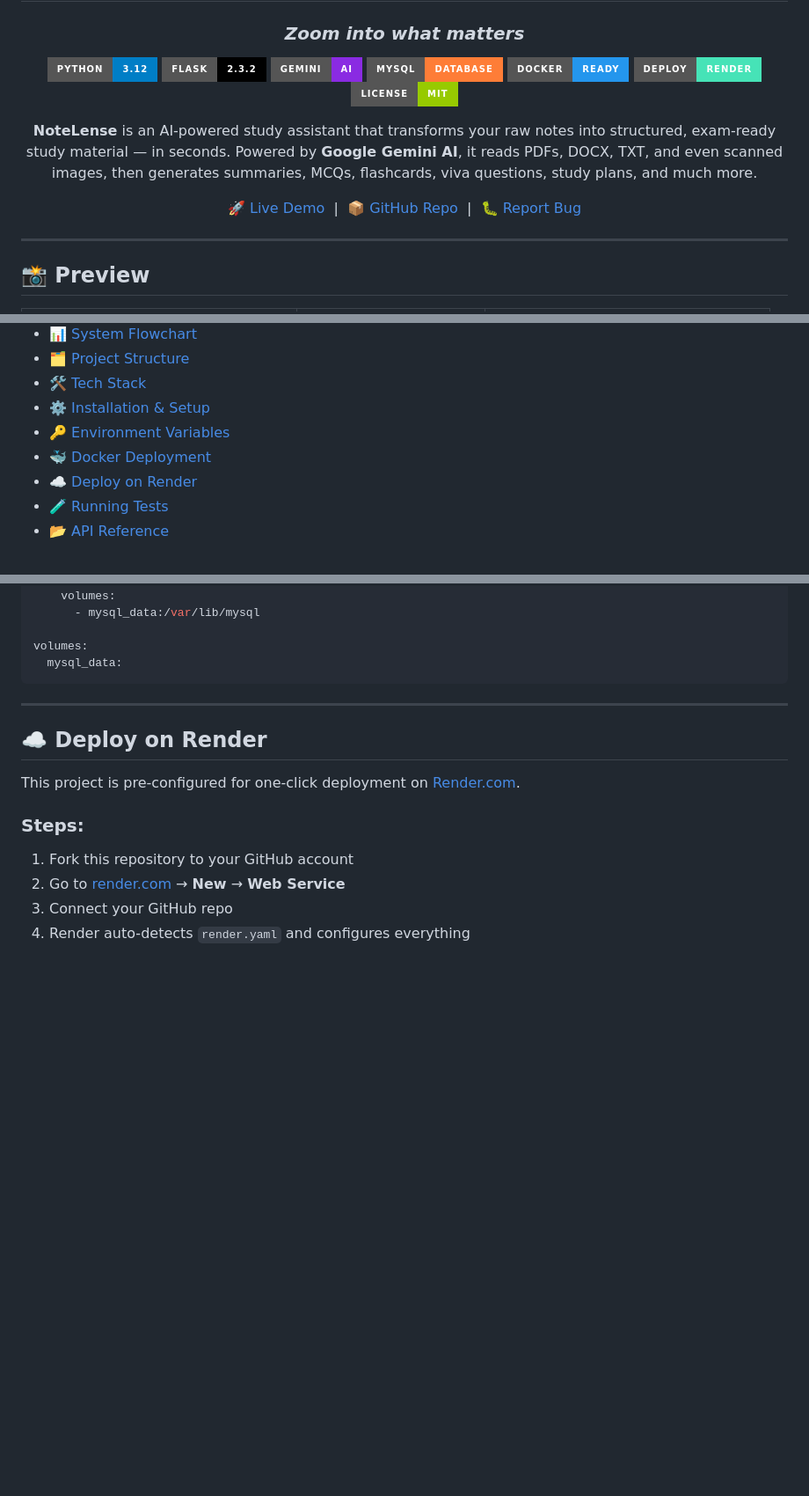
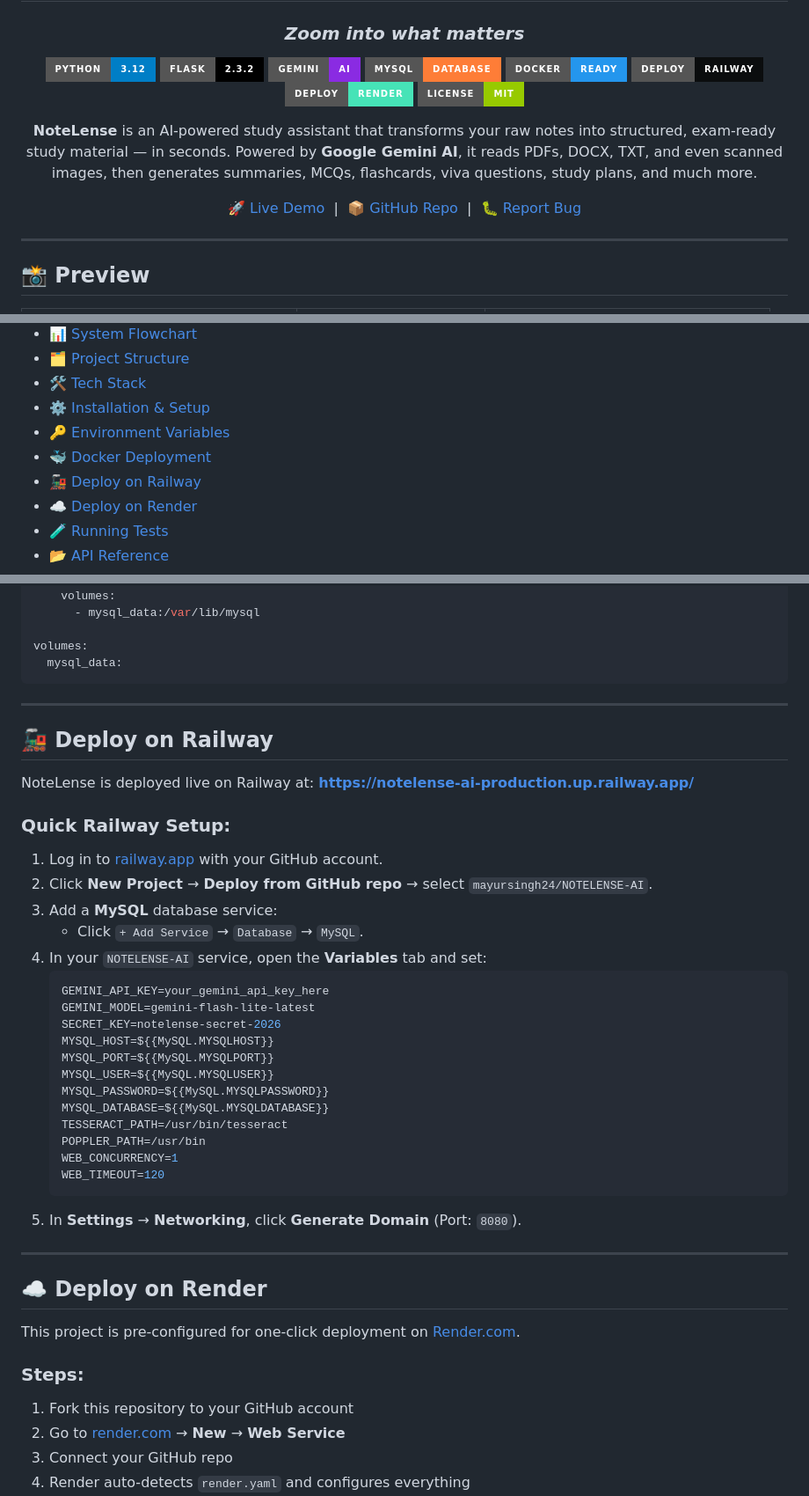
Before and after one commit to mayursingh24/NOTELENSE-AI, a Markdown page: README.md, 3 parts joined by grey strips. Shown at 88% size. Drawn GitHub-style; badges without logos; blank space fills up the shorter version.

Commit message:
docs: update live demo link to Railway deployment (https://notelense-ai-production.up.railway.app/) and add Railway deployment guide

````diff
--- a/README.md
+++ b/README.md
@@ -10,6 +10,7 @@
 [![Gemini AI](https://img.shields.io/badge/Gemini-AI-8A2BE2?style=for-the-badge&logo=google)](https://ai.google.dev)
 [![MySQL](https://img.shields.io/badge/MySQL-Database-orange?style=for-the-badge&logo=mysql)](https://mysql.com)
 [![Docker](https://img.shields.io/badge/Docker-Ready-2496ED?style=for-the-badge&logo=docker)](https://docker.com)
+[![Railway](https://img.shields.io/badge/Deploy-Railway-0B0D0E?style=for-the-badge&logo=railway)](https://railway.app)
 [![Render](https://img.shields.io/badge/Deploy-Render-46E3B7?style=for-the-badge&logo=render)](https://render.com)
 [![License](https://img.shields.io/badge/License-MIT-green?style=for-the-badge)](LICENSE)
 
@@ -40,6 +41,7 @@
 - [⚙️ Installation & Setup](#️-installation--setup)
 - [🔑 Environment Variables](#-environment-variables)
 - [🐳 Docker Deployment](#-docker-deployment)
+- [🚂 Deploy on Railway](#-deploy-on-railway)
 - [☁️ Deploy on Render](#️-deploy-on-render)
 - [🧪 Running Tests](#-running-tests)
 - [📂 API Reference](#-api-reference)
@@ -524,6 +526,34 @@ volumes:
 
 ---
 
+## 🚂 Deploy on Railway
+
+NoteLense is deployed live on Railway at: **[https://notelense-ai-production.up.railway.app/](https://notelense-ai-production.up.railway.app/)**
+
+### Quick Railway Setup:
+1. Log in to [railway.app](https://railway.app) with your GitHub account.
+2. Click **New Project** → **Deploy from GitHub repo** → select `mayursingh24/NOTELENSE-AI`.
+3. Add a **MySQL** database service:
+   - Click `+ Add Service` → `Database` → `MySQL`.
+4. In your `NOTELENSE-AI` service, open the **Variables** tab and set:
+   ```env
+   GEMINI_API_KEY=your_gemini_api_key_here
+   GEMINI_MODEL=gemini-flash-lite-latest
+   SECRET_KEY=notelense-secret-2026
+   MYSQL_HOST=${{MySQL.MYSQLHOST}}
+   MYSQL_PORT=${{MySQL.MYSQLPORT}}
+   MYSQL_USER=${{MySQL.MYSQLUSER}}
+   MYSQL_PASSWORD=${{MySQL.MYSQLPASSWORD}}
+   MYSQL_DATABASE=${{MySQL.MYSQLDATABASE}}
+   TESSERACT_PATH=/usr/bin/tesseract
+   POPPLER_PATH=/usr/bin
+   WEB_CONCURRENCY=1
+   WEB_TIMEOUT=120
+   ```
+5. In **Settings** → **Networking**, click **Generate Domain** (Port: `8080`).
+
+---
+
 ## ☁️ Deploy on Render
 
 This project is pre-configured for one-click deployment on [Render.com](https://render.com).
````
Also changed, not shown: other parts of README.md (+1 -1 lines).
